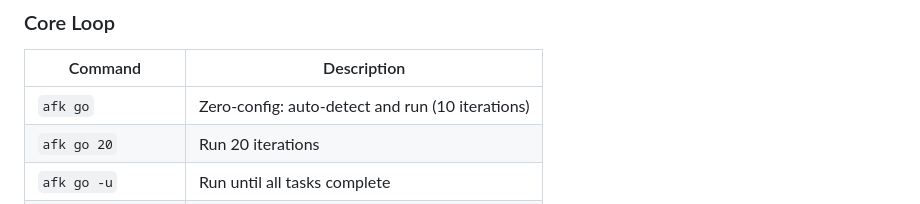
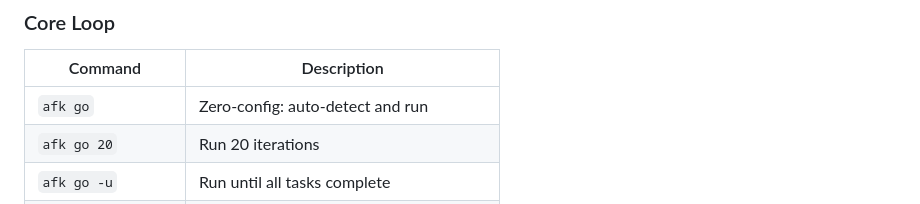
Before and after one commit to m0nkmaster/afk, a Markdown page: README.md, the part around the change. GitHub-like rendering.

Commit message:
docs: fix inaccuracies in README.md and 1 other file(s)

```diff
--- a/README.md
+++ b/README.md
@@ -115,7 +115,7 @@ cargo install --git https://github.com/m0nkmaster/afk
 
 | Command | Description |
 |---------|-------------|
-| `afk go` | Zero-config: auto-detect and run (10 iterations) |
+| `afk go` | Zero-config: auto-detect and run |
 | `afk go 20` | Run 20 iterations |
 | `afk go -u` | Run until all tasks complete |
 | `afk go TODO.md 5` | Use TODO.md as source, run 5 iterations |
```
Also changed, not shown: docs/user-guide.md (+1 -1 lines).
